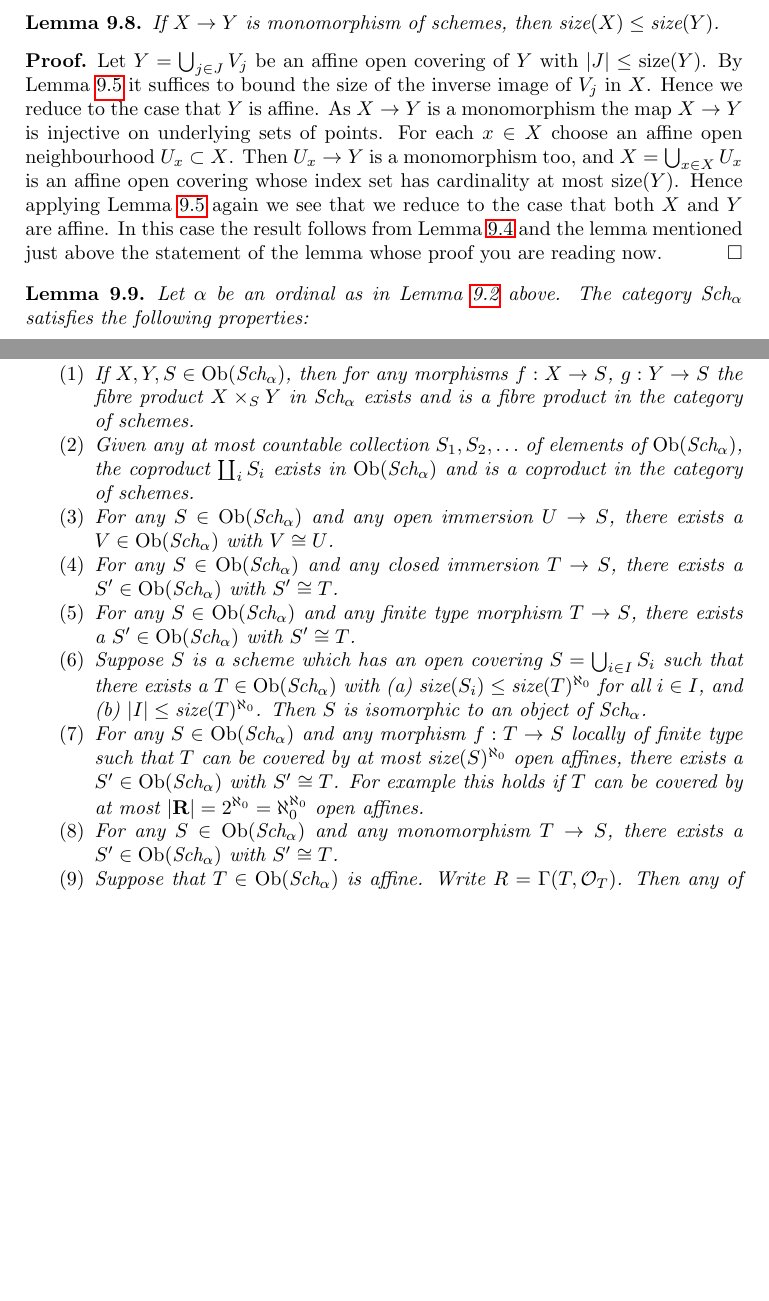
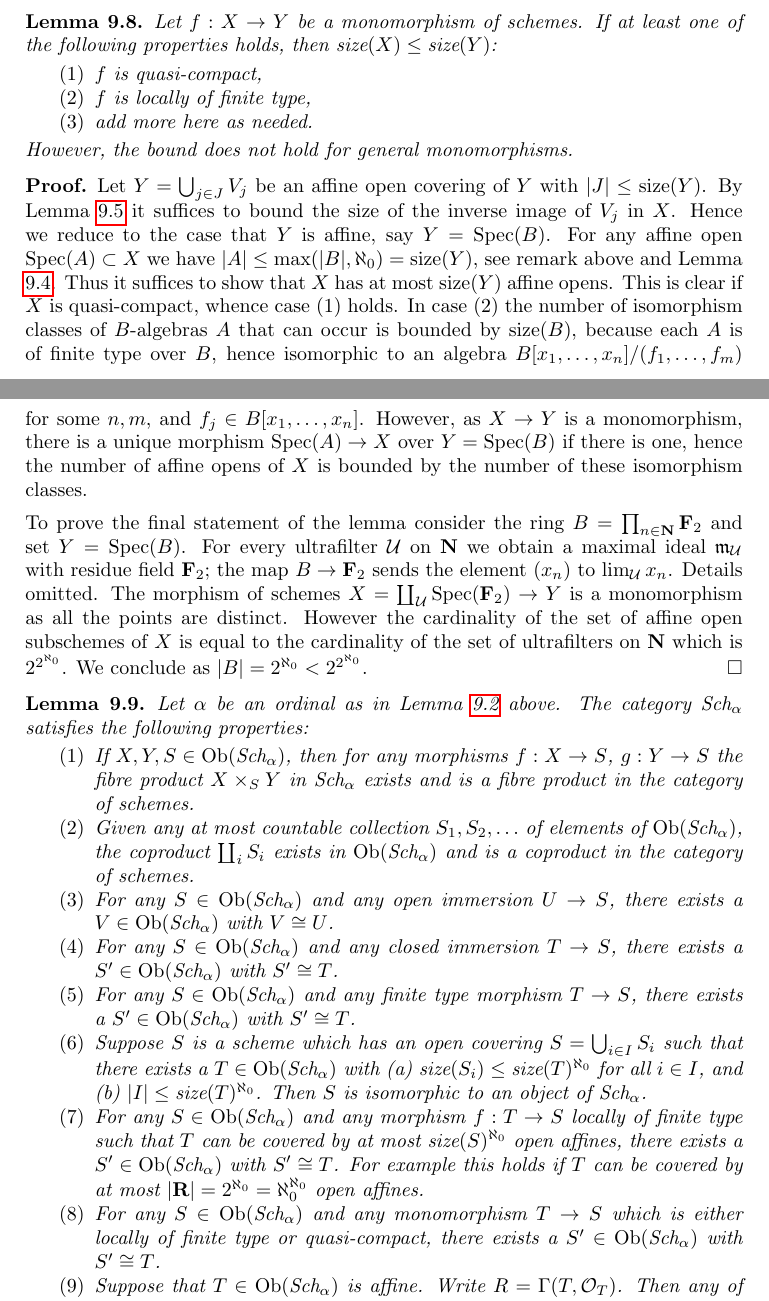
Before and after one commit to stacks/stacks-project, a LaTeX document (sets.tex): two parts of pages 7 and 8 of 12 before the commit and two parts of pages 7 and 8 of 13 after it, joined at a grey line, cut at the place of the change, the shorter picture padded with empty space. Compiled offline with pdfLaTeX.

Commit message:
Fix error in statement and proof of Tag 04VA
Thanks to wu.x
http://stacks.math.columbia.edu/tag/000H#comment-316

```diff
--- a/sets.tex
+++ b/sets.tex
@@ -630,27 +631,49 @@ $|B| \leq |A|$. The analogue for schemes is the following lemma.
 
 \begin{lemma}
 \label{lemma-bound-monomorphism}
-If $X \to Y$ is monomorphism of schemes, then
-$\text{size}(X) \leq \text{size}(Y)$.
+Let $f : X \to Y$ be a monomorphism of schemes.
+If at least one of the following properties
+holds, then $\text{size}(X) \leq \text{size}(Y)$:
+\begin{enumerate}
+\item $f$ is quasi-compact,
+\item $f$ is locally of finite type,
+\item add more here as needed.
+\end{enumerate}
+However, the bound does not hold for general monomorphisms.
 \end{lemma}
 
 \begin{proof}
 Let $Y = \bigcup_{j \in J} V_j$ be an affine open covering of $Y$
-with $|J| \leq \text{size}(Y)$. By
-Lemma \ref{lemma-bound-size}
+with $|J| \leq \text{size}(Y)$. By Lemma \ref{lemma-bound-size}
 it suffices to bound the size of the inverse image of $V_j$ in $X$.
-Hence we reduce to the case that $Y$ is affine.
-As $X \to Y$ is a monomorphism the map $X \to Y$ is injective on underlying
-sets of points. For each $x \in X$ choose an affine open neighbourhood
-$U_x \subset X$. Then $U_x \to Y$ is a monomorphism too, and
-$X = \bigcup_{x \in X} U_x$ is an affine open covering whose index set
-has cardinality at most $\text{size}(Y)$. Hence applying
-Lemma \ref{lemma-bound-size}
-again we see that we reduce to the case that both $X$ and $Y$ are affine.
-In this case the result follows from
-Lemma \ref{lemma-bound-affine}
-and the lemma mentioned just above the statement of the lemma whose
-proof you are reading now.
+Hence we reduce to the case that $Y$ is affine, say $Y = \Spec(B)$.
+For any affine open $\Spec(A) \subset X$ we have
+$|A| \leq \max(|B|, \aleph_0) = \text{size}(Y)$, see remark above
+and Lemma \ref{lemma-bound-affine}. Thus it suffices to show
+that $X$ has at most $\text{size}(Y)$ affine opens. This is clear
+if $X$ is quasi-compact, whence case (1) holds.
+In case (2) the number of isomorphism classes of $B$-algebras $A$
+that can occur is bounded by $\text{size}(B)$, because each
+$A$ is of finite type over $B$, hence isomorphic to an algebra
+$B[x_1, \ldots, x_n]/(f_1, \ldots, f_m)$
+for some $n, m$, and $f_j \in B[x_1, \ldots, x_n]$. However, as
+$X \to Y$ is a monomorphism, there is a unique morphism
+$\Spec(A) \to X$ over $Y = \Spec(B)$ if there is one,
+hence the number of affine
+opens of $X$ is bounded by the number of these isomorphism classes.
+
+\medskip\noindent
+To prove the final statement of the lemma consider the ring
+$B = \prod_{n \in \mathbf{N}} \mathbf{F}_2$ and set $Y = \Spec(B)$.
+For every ultrafilter $\mathcal{U}$ on $\mathbf{N}$ we obtain a maximal
+ideal $\mathfrak m_\mathcal{U}$ with residue field $\mathbf{F}_2$;
+the map $B \to \mathbf{F}_2$ sends the element $(x_n)$ to
+$\lim_\mathcal{U} x_n$. Details omitted.
+The morphism of schemes $X = \coprod_\mathcal{U} \Spec(\mathbf{F}_2) \to Y$
+is a monomorphism as all the points are distinct. However the cardinality
+of the set of affine open subschemes of $X$ is equal to the cardinality
+of the set of ultrafilters on $\mathbf{N}$ which is
+$2^{2^{\aleph_0}}$. We conclude as $|B| = 2^{\aleph_0} < 2^{2^{\aleph_0}}$.
 \end{proof}
 
 \begin{lemma}
@@ -690,7 +713,8 @@ $S' \in \Ob(\Sch_\alpha)$ with $S' \cong T$.
 For example this holds if $T$ can be covered by at most
 $|\mathbf{R}| = 2^{\aleph_0} = \aleph_0^{\aleph_0}$ open affines.
 \item For any $S \in \Ob(\Sch_\alpha)$ and
-any monomorphism $T \to S$, there exists a
+any monomorphism $T \to S$ which is either locally of finite type
+or quasi-compact, there exists a
 $S' \in \Ob(\Sch_\alpha)$ with $S' \cong T$.
 \item Suppose that $T \in \Ob(\Sch_\alpha)$ is
 affine. Write $R = \Gamma(T, \mathcal{O}_T)$.
```
Also changed, not shown: spaces.tex (+3 -2 lines), sets.tex (3 more changed lines).
